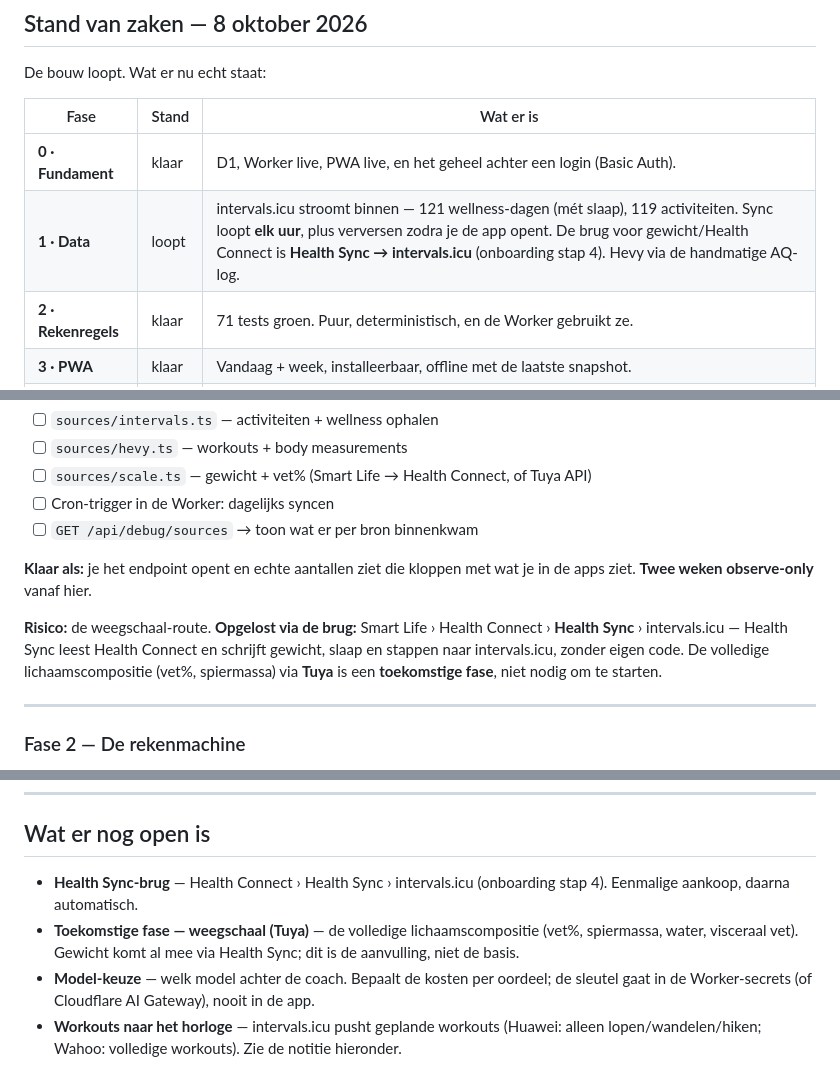
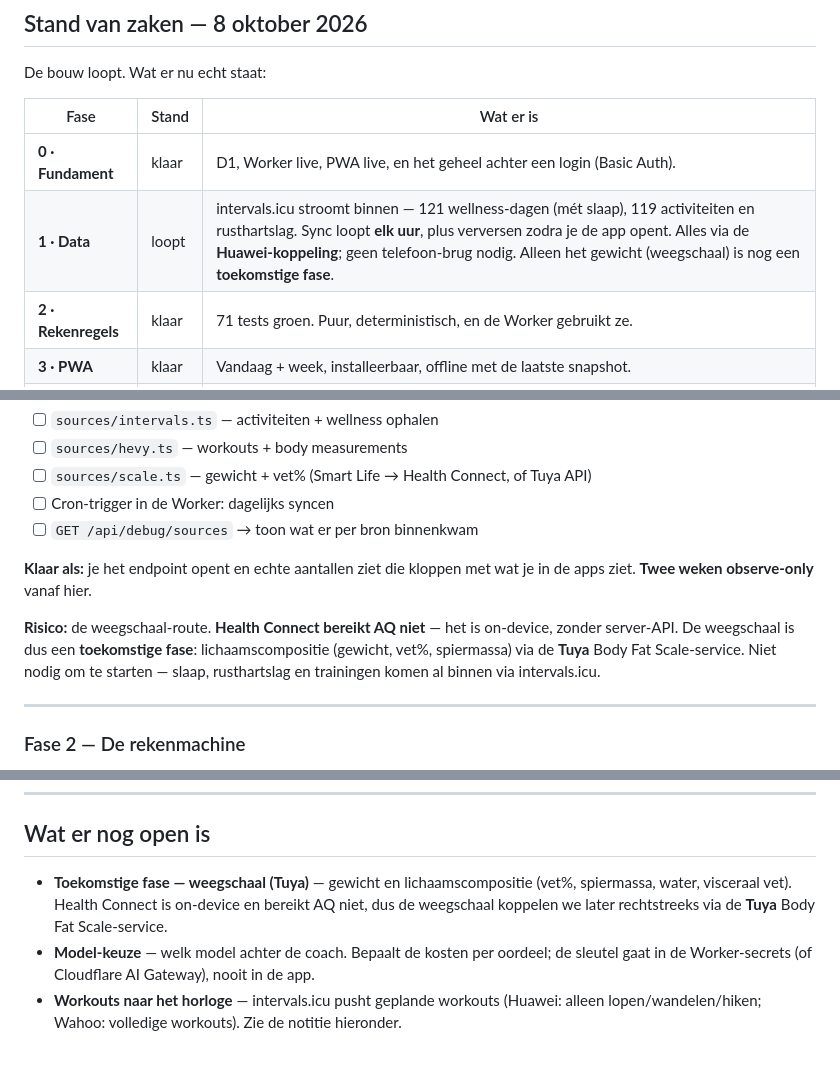
Before and after one commit to RM-bcn/athlete-os, a Markdown page: PLAN.md, 3 parts joined by grey strips. GitHub-like rendering.

Commit message:
PLAN: Health Sync geschrapt; Health Connect bereikt AQ niet; weegschaal = toekomstige fase

```diff
--- a/PLAN.md
+++ b/PLAN.md
@@ -13,7 +13,7 @@ De bouw loopt. Wat er nu echt staat:
 | Fase | Stand | Wat er is |
 |---|---|---|
 | **0 · Fundament** | klaar | D1, Worker live, PWA live, en het geheel achter een login (Basic Auth). |
-| **1 · Data** | loopt | intervals.icu stroomt binnen — 121 wellness-dagen (mét slaap), 119 activiteiten. Sync loopt **elk uur**, plus verversen zodra je de app opent. De brug voor gewicht/Health Connect is **Health Sync → intervals.icu** (onboarding stap 4). Hevy via de handmatige AQ-log. |
+| **1 · Data** | loopt | intervals.icu stroomt binnen — 121 wellness-dagen (mét slaap), 119 activiteiten en rusthartslag. Sync loopt **elk uur**, plus verversen zodra je de app opent. Alles via de **Huawei-koppeling**; geen telefoon-brug nodig. Alleen het gewicht (weegschaal) is nog een **toekomstige fase**. |
 | **2 · Rekenregels** | klaar | 71 tests groen. Puur, deterministisch, en de Worker gebruikt ze. |
 | **3 · PWA** | klaar | Vandaag + week, installeerbaar, offline met de laatste snapshot. |
 | **4 · Invoer** | klaar | Beschikbaarheid (7×3 schuifjes), loggen ná de sessie (duur + RPE), ziek melden. |
@@ -110,10 +110,10 @@ acceptatiecriteria aantoonbaar gehaald zijn.
 
 **Klaar als:** je het endpoint opent en echte aantallen ziet die kloppen met wat je in de apps ziet. **Twee weken observe-only** vanaf hier.
 
-**Risico:** de weegschaal-route. **Opgelost via de brug:** Smart Life › Health Connect ›
-**Health Sync** › intervals.icu — Health Sync leest Health Connect en schrijft gewicht,
-slaap en stappen naar intervals.icu, zonder eigen code. De volledige lichaamscompositie
-(vet%, spiermassa) via **Tuya** is een **toekomstige fase**, niet nodig om te starten.
+**Risico:** de weegschaal-route. **Health Connect bereikt AQ niet** — het is on-device,
+zonder server-API. De weegschaal is dus een **toekomstige fase**: lichaamscompositie
+(gewicht, vet%, spiermassa) via de **Tuya** Body Fat Scale-service. Niet nodig om te
+starten — slaap, rusthartslag en trainingen komen al binnen via intervals.icu.
 
 ---
 
@@ -236,11 +236,9 @@ echte cijfers, **zonder één token**. Dat is precies het punt.
 
 ## Wat er nog open is
 
-- **Health Sync-brug** — Health Connect › Health Sync › intervals.icu (onboarding stap 4).
-  Eenmalige aankoop, daarna automatisch.
-- **Toekomstige fase — weegschaal (Tuya)** — de volledige lichaamscompositie (vet%,
-  spiermassa, water, visceraal vet). Gewicht komt al mee via Health Sync; dit is de
-  aanvulling, niet de basis.
+- **Toekomstige fase — weegschaal (Tuya)** — gewicht en lichaamscompositie (vet%,
+  spiermassa, water, visceraal vet). Health Connect is on-device en bereikt AQ niet, dus
+  de weegschaal koppelen we later rechtstreeks via de **Tuya** Body Fat Scale-service.
 - **Model-keuze** — welk model achter de coach. Bepaalt de kosten per oordeel; de sleutel
   gaat in de Worker-secrets (of Cloudflare AI Gateway), nooit in de app.
 - **Workouts naar het horloge** — intervals.icu pusht geplande workouts (Huawei: alleen
```
Also changed, not shown: other parts of PLAN.md (+1 -1 lines).
